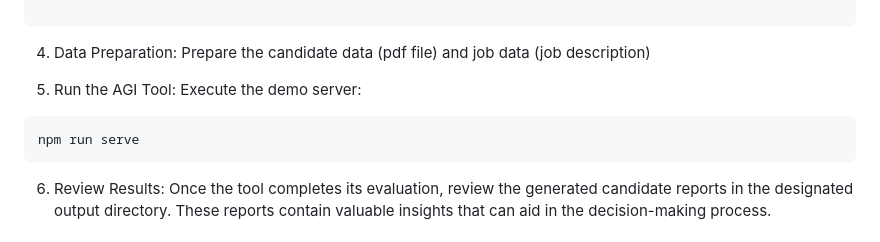
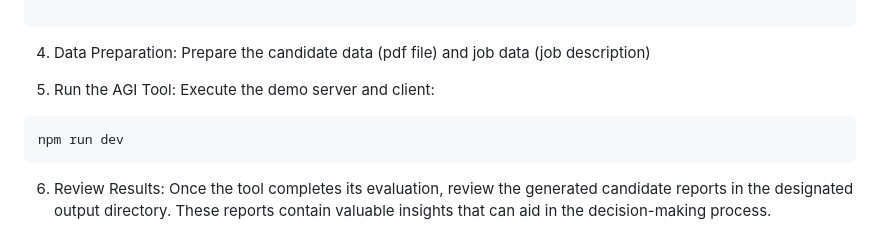
Before and after one commit to kecoje/hr-agi-tool, a Markdown page: README.md, the part around one of its changes. Drawn GitHub-style.

Commit message:
docs: update readme with new run server and client command

````diff
--- a/README.md
+++ b/README.md
@@ -55,10 +55,10 @@ NODE_ENV = development
 
 4. Data Preparation: Prepare the candidate data (pdf file) and job data (job description)
 
-5. Run the AGI Tool: Execute the demo server:
+5. Run the AGI Tool: Execute the demo server and client:
 
 ```
-npm run serve
+npm run dev
 ```
 
 6. Review Results: Once the tool completes its evaluation, review the generated candidate reports in the designated output directory. These reports contain valuable insights that can aid in the decision-making process.
````
Also changed, not shown: other parts of README.md (+1 -1 lines).
